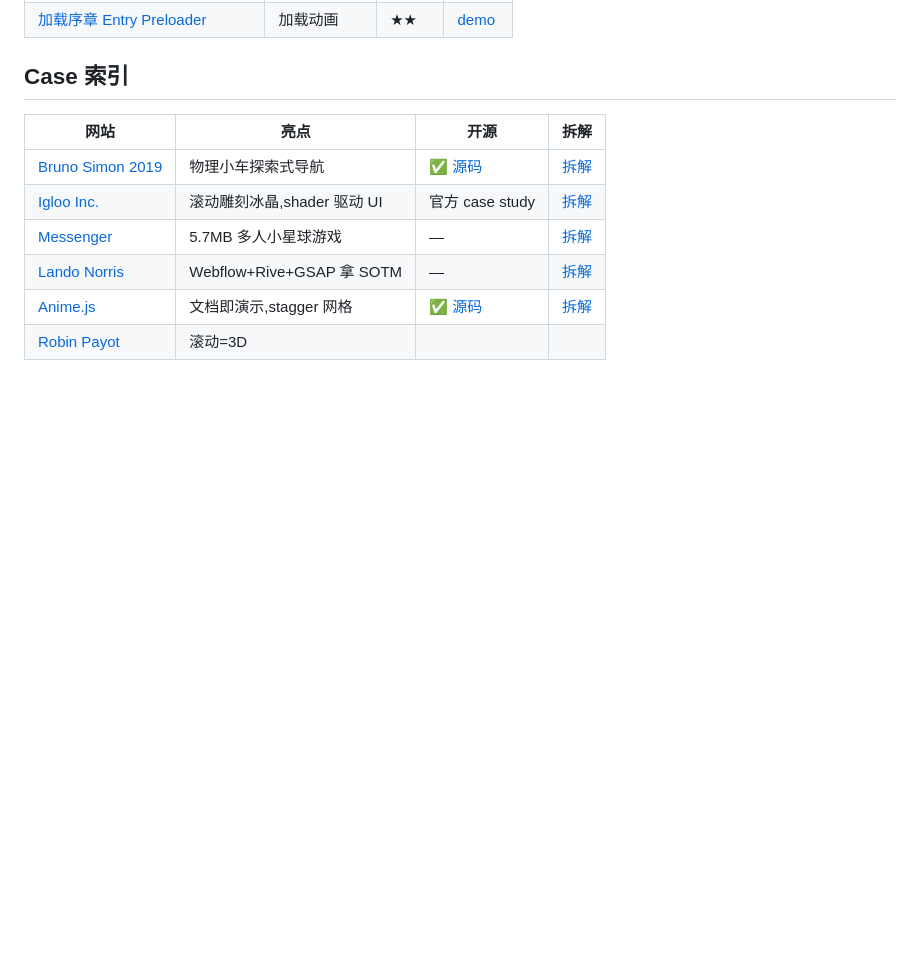
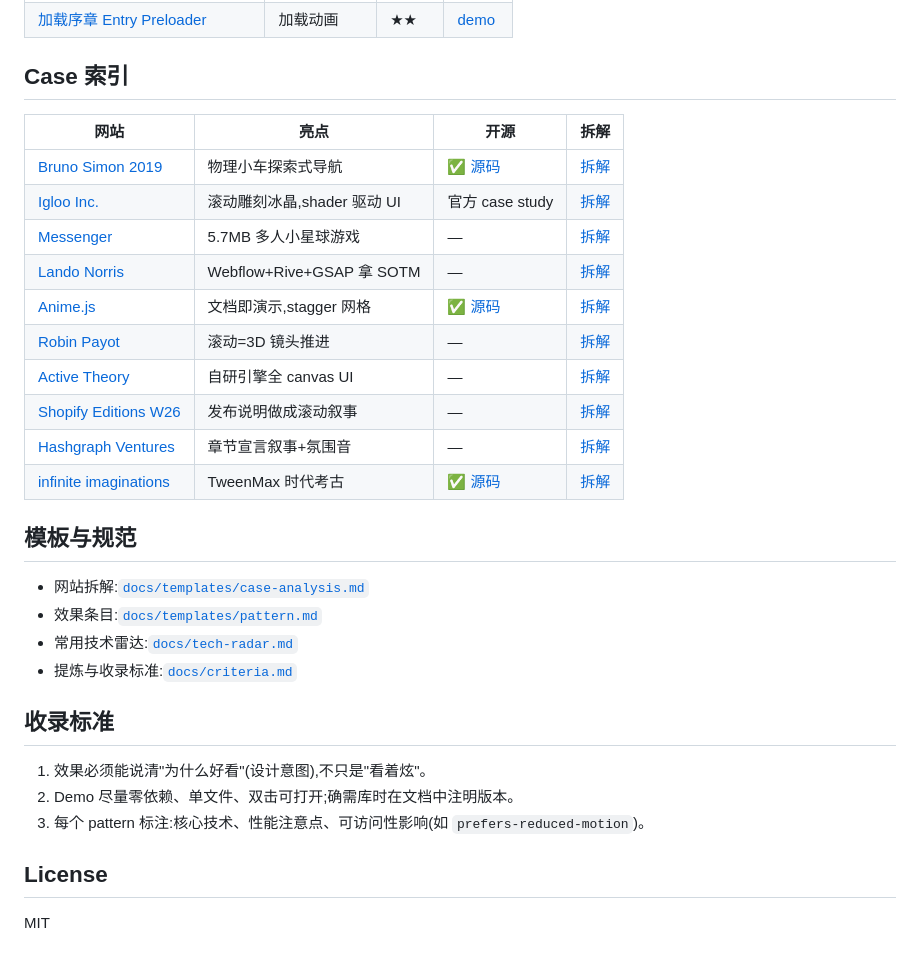
Before and after one commit to saime428/web-fx-lab, a Markdown page: README.md, the part around the change. Rendered like a GitHub page; blank space fills up the shorter version.

```diff
--- a/README.md
+++ b/README.md
@@ -50,4 +50,25 @@
 | [Messenger](https://messenger.abeto.co/) | 5.7MB 多人小星球游戏 | — | [拆解](cases/messenger/analysis.md) |
 | [Lando Norris](https://landonorris.com/) | Webflow+Rive+GSAP 拿 SOTM | — | [拆解](cases/lando-norris/analysis.md) |
 | [Anime.js](https://animejs.com/) | 文档即演示,stagger 网格 | ✅ [源码](https://github.com/juliangarnier/anime) | [拆解](cases/animejs/analysis.md) |
-| [Robin Payot](https://robinpayot.com/) | 滚动=3D
+| [Robin Payot](https://robinpayot.com/) | 滚动=3D 镜头推进 | — | [拆解](cases/robin-payot/analysis.md) |
+| [Active Theory](https://activetheory.net/) | 自研引擎全 canvas UI | — | [拆解](cases/active-theory/analysis.md) |
+| [Shopify Editions W26](https://www.shopify.com/editions/winter2026) | 发布说明做成滚动叙事 | — | [拆解](cases/shopify-editions-winter-26/analysis.md) |
+| [Hashgraph Ventures](https://hashgraphvc.com/) | 章节宣言叙事+氛围音 | — | [拆解](cases/hashgraph-ventures/analysis.md) |
+| [infinite imaginations](https://oninross.github.io/infinite-imaginations/) | TweenMax 时代考古 | ✅ [源码](https://github.com/oninross/infinite-imaginations) | [拆解](cases/infinite-imaginations/analysis.md) |
+
+## 模板与规范
+
+- 网站拆解:[`docs/templates/case-analysis.md`](docs/templates/case-analysis.md)
+- 效果条目:[`docs/templates/pattern.md`](docs/templates/pattern.md)
+- 常用技术雷达:[`docs/tech-radar.md`](docs/tech-radar.md)
+- 提炼与收录标准:[`docs/criteria.md`](docs/criteria.md)
+
+## 收录标准
+
+1. 效果必须能说清"为什么好看"(设计意图),不只是"看着炫"。
+2. Demo 尽量零依赖、单文件、双击可打开;确需库时在文档中注明版本。
+3. 每个 pattern 标注:核心技术、性能注意点、可访问性影响(如 `prefers-reduced-motion`)。
+
+## License
+
+MIT
```
Also changed, not shown: CLAUDE.md (added, +3 -0 lines), HANDOVER.md (added, +60 -0 lines).
